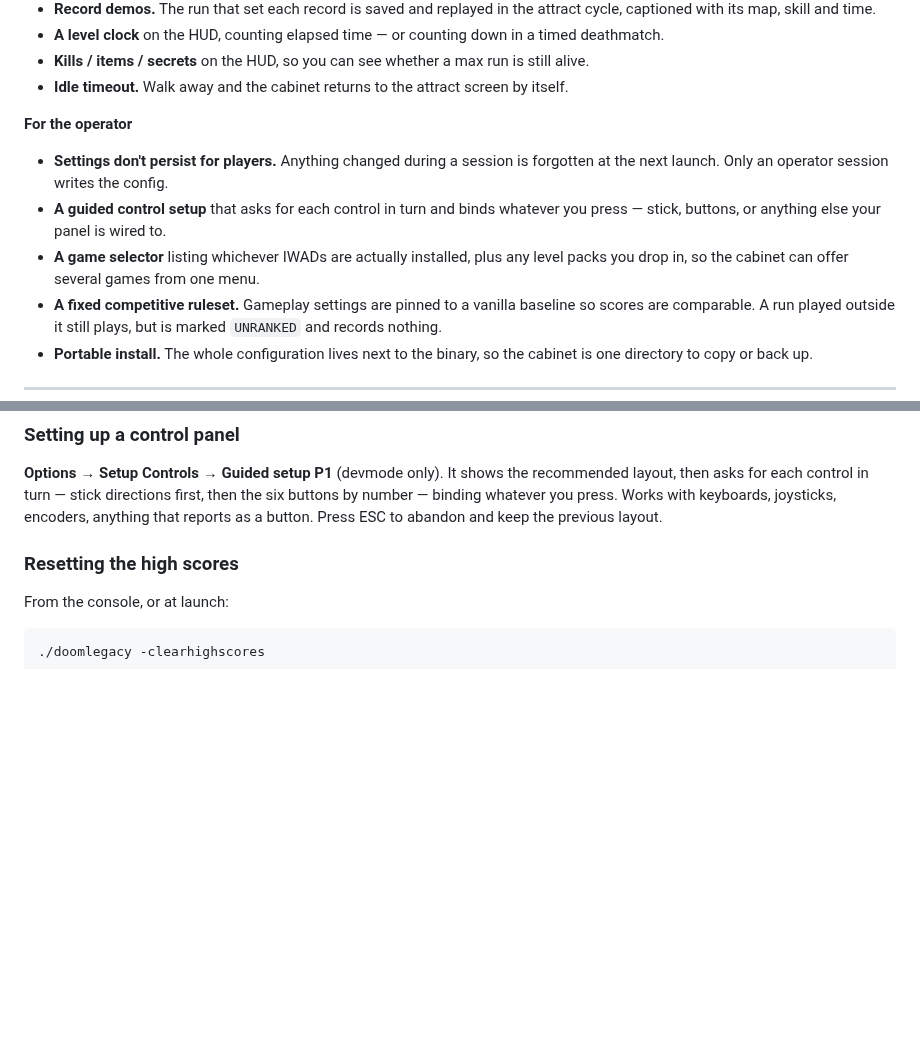
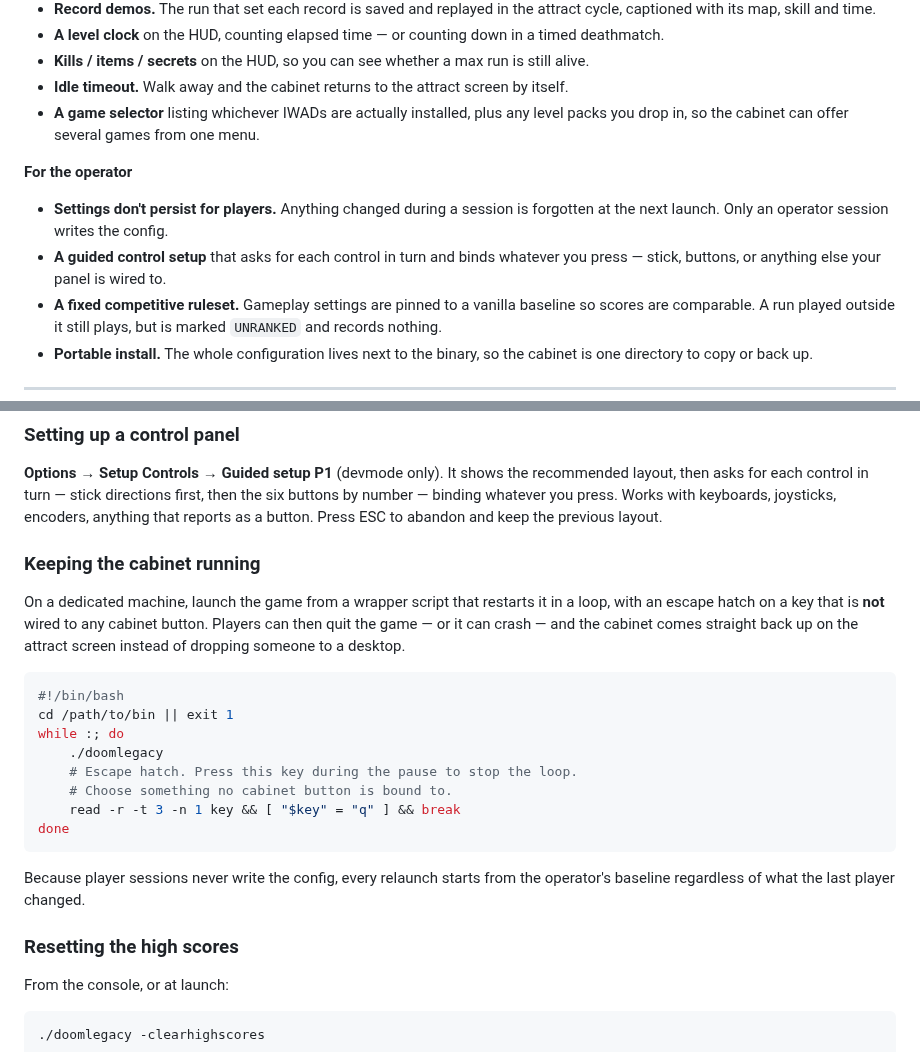
Before and after one commit to mridlen/DoomLegacyArcade, a Markdown page: README.md, 2 parts joined by grey strips. Rendered like a GitHub page; blank space fills up the shorter version.

````diff
--- a/README.md
+++ b/README.md
@@ -37,6 +37,8 @@ get you banned.
 - **A level clock** on the HUD, counting elapsed time — or counting down in a timed deathmatch.
 - **Kills / items / secrets** on the HUD, so you can see whether a max run is still alive.
 - **Idle timeout.** Walk away and the cabinet returns to the attract screen by itself.
+- **A game selector** listing whichever IWADs are actually installed, plus any level packs you drop
+  in, so the cabinet can offer several games from one menu.
 
 **For the operator**
 
@@ -44,8 +46,6 @@ get you banned.
   launch. Only an operator session writes the config.
 - **A guided control setup** that asks for each control in turn and binds whatever you press —
   stick, buttons, or anything else your panel is wired to.
-- **A game selector** listing whichever IWADs are actually installed, plus any level packs you drop
-  in, so the cabinet can offer several games from one menu.
 - **A fixed competitive ruleset.** Gameplay settings are pinned to a vanilla baseline so scores are
   comparable. A run played outside it still plays, but is marked `UNRANKED` and records nothing.
 - **Portable install.** The whole configuration lives next to the binary, so the cabinet is one
@@ -237,6 +243,27 @@ sessions then start from that baseline every time.
 then asks for each control in turn — stick directions first, then the six buttons by number —
 binding whatever you press. Works with keyboards, joysticks, encoders, anything that reports as a
 button. Press ESC to abandon and keep the previous layout.
+
+### Keeping the cabinet running
+
+On a dedicated machine, launch the game from a wrapper script that restarts it in a loop, with an
+escape hatch on a key that is **not** wired to any cabinet button. Players can then quit the game —
+or it can crash — and the cabinet comes straight back up on the attract screen instead of dropping
+someone to a desktop.
+
+```bash
+#!/bin/bash
+cd /path/to/bin || exit 1
+while :; do
+    ./doomlegacy
+    # Escape hatch. Press this key during the pause to stop the loop.
+    # Choose something no cabinet button is bound to.
+    read -r -t 3 -n 1 key && [ "$key" = "q" ] && break
+done
+```
+
+Because player sessions never write the config, every relaunch starts from the operator's baseline
+regardless of what the last player changed.
 
 ### Resetting the high scores
 
````
Also changed, not shown: other parts of README.md (+28 -22 lines).
